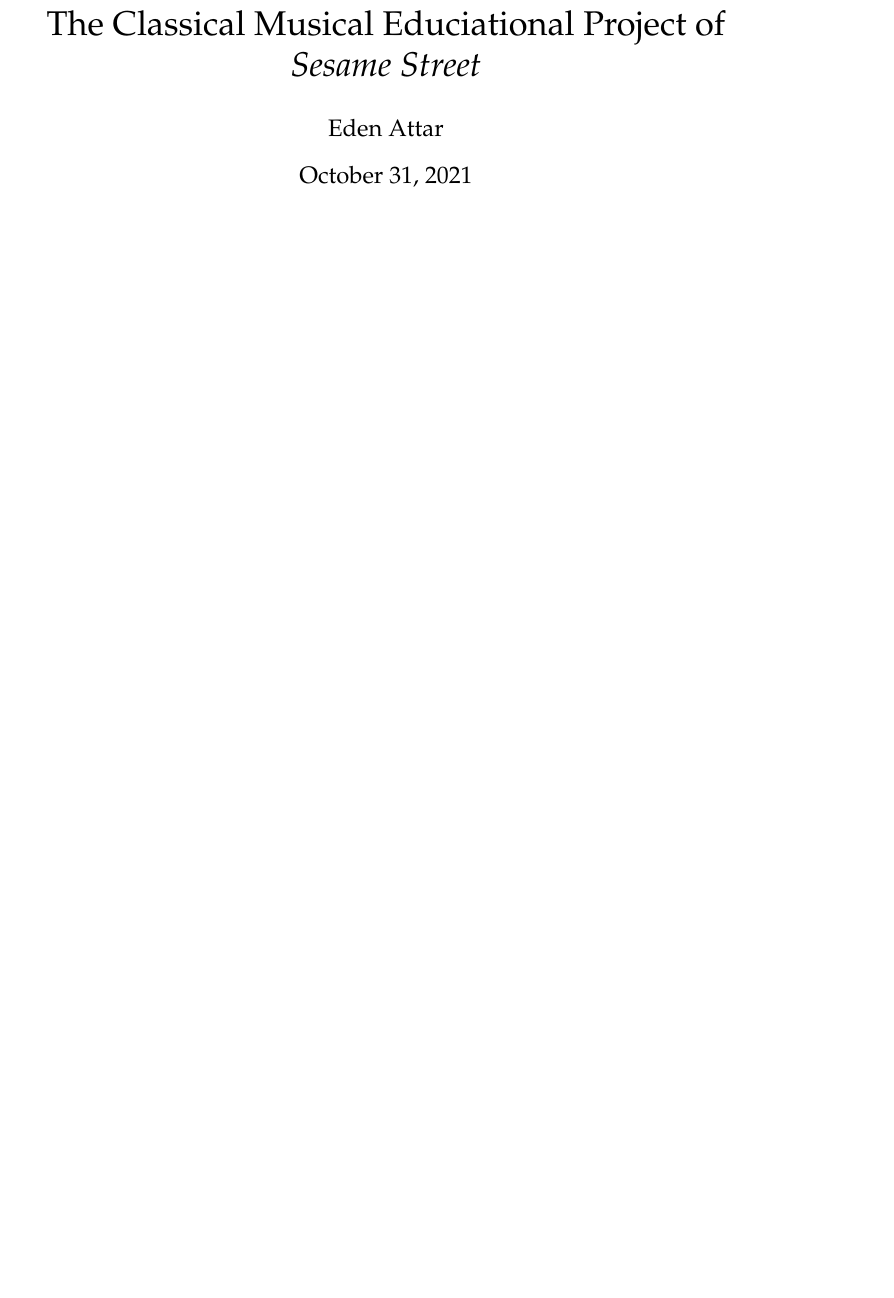
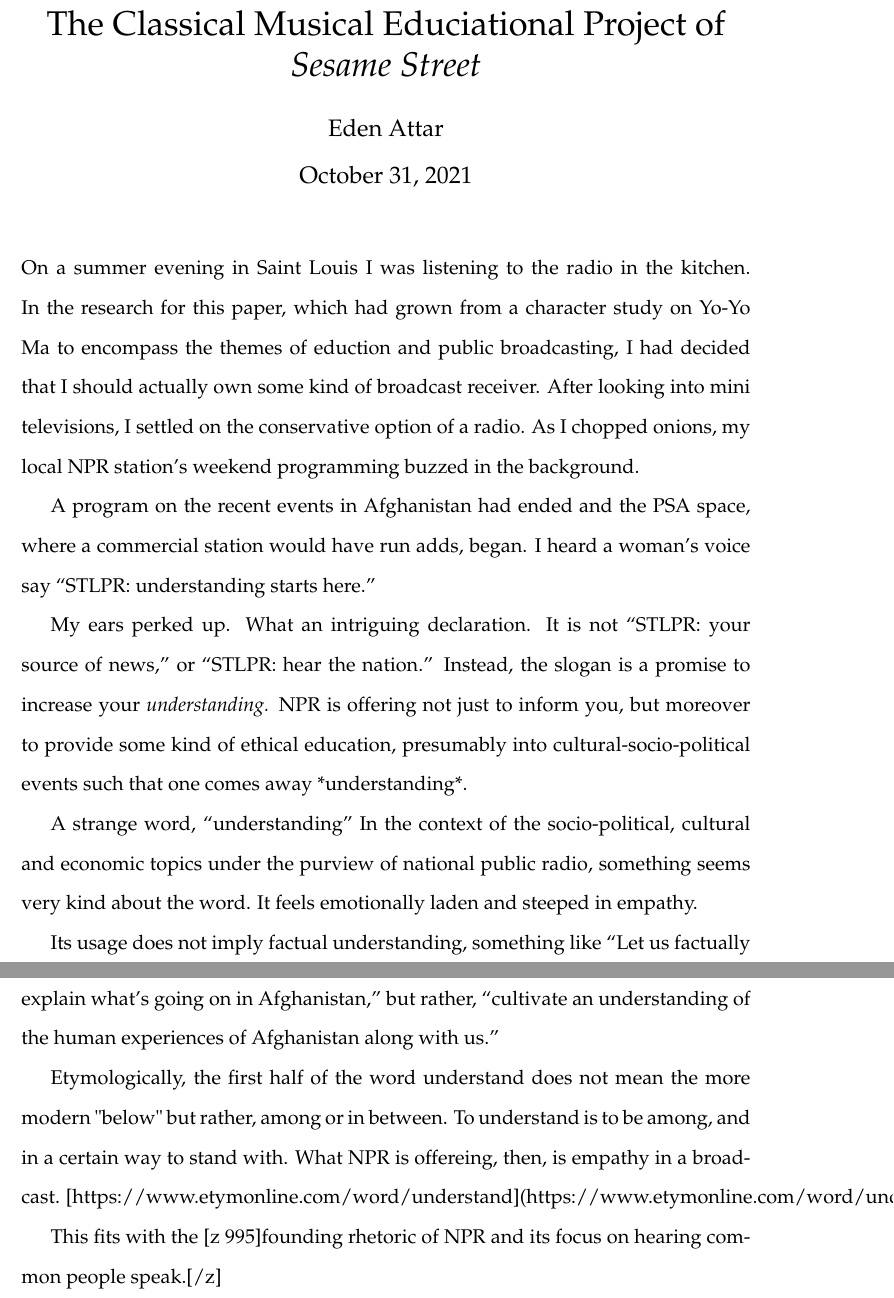
Before and after one commit to jacobpcupps/Thesis, a LaTeX thesis (thesis.tex): part of the page before the commit and two parts of pages 1 and 2 of 2 after it, the two joined at a grey line, cut so that both start at the same text, the shorter picture padded with empty space. Compiled offline with pdfLaTeX.

Commit message:
First half of first note!

```diff
--- a/thesis.tex
+++ b/thesis.tex
@@ -19,6 +19,45 @@
 	\doublespacing
 	\thispagestyle{empty}
 
+	\noindent
+	On a summer evening in Saint Louis I was listening to the radio in
+	the kitchen. In the research for this paper, which had grown from a character
+	study on Yo-Yo Ma to encompass the themes of eduction and public broadcasting,
+	I had decided that I should actually own some kind of broadcast receiver.
+	After looking into mini televisions, I settled on the conservative option
+	of a radio. As I chopped onions, my local NPR station's weekend programming
+	buzzed in the background.
+
+	A program on the recent events in Afghanistan had ended and the PSA
+	space, where a commercial station
+	would have run adds, began. I heard a woman's voice say ``STLPR: understanding
+	starts here.''
+
+	My ears perked up. What an intriguing declaration. It is not ``STLPR:
+	your source of news,'' or ``STLPR: hear the nation.'' Instead, the
+	slogan is a
+	promise to increase your \textit{understanding. }NPR is offering not
+	just to
+	inform you, but moreover to provide some kind of ethical education,
+	presumably into cultural-socio-political events such that one comes away
+	*understanding*.
+
+	A strange word, ``understanding'' In the context of the socio-political,
+	cultural and economic topics under the purview of national public
+	radio, something seems very kind about the word. It feels emotionally
+	laden and steeped in empathy.
+
+	Its usage does not imply factual understanding, something like ``Let
+	us factually explain what's going on in Afghanistan,'' but rather,
+	``cultivate an understanding of the human experiences of Afghanistan
+	along with us.''
+
+
+Etymologically, the first half of the word understand does not mean the more modern "below" but rather, among or in between. To understand is to be among, and in a certain way to stand with. What NPR is offereing, then, is empathy in a broadcast. [https://www.etymonline.com/word/understand](https://www.etymonline.com/word/understand)
+
+
+	This fits with the [z 995]founding rhetoric of NPR and its focus on hearing common people speak.[/z]
+
 
 %\singlespacing
 \printbibliography
```
Also changed, not shown: thesis.pdf.
